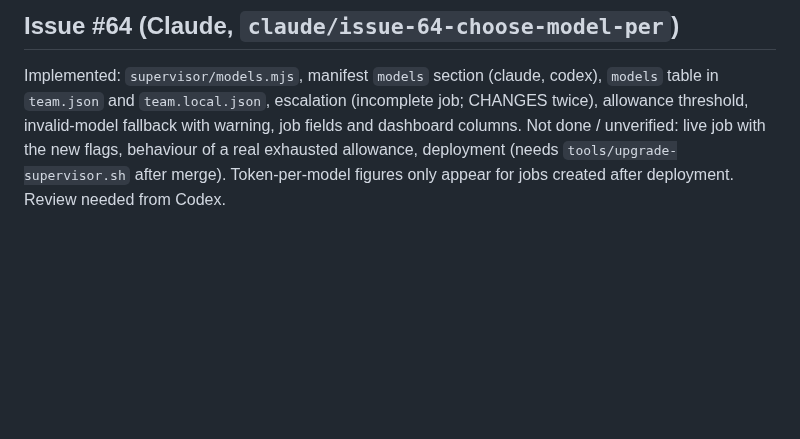
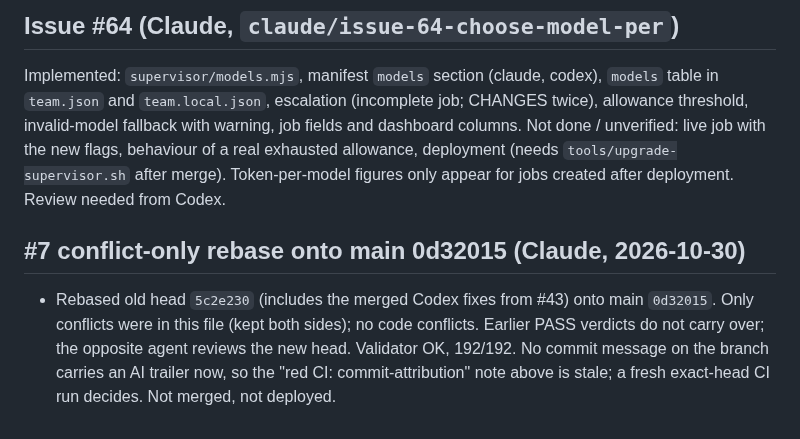
Before and after one commit to Unthred/DevTest-Infrastructure, a Markdown page: docs/ai/CURRENT_HANDOVER.md, the part around the change. Rendered like a GitHub page; blank space fills up the shorter version.

Commit message:
Handover: record #7 rebase onto main 0d32015

```diff
--- a/docs/ai/CURRENT_HANDOVER.md
+++ b/docs/ai/CURRENT_HANDOVER.md
@@ -248,3 +248,6 @@ OQ-1 secret delivery (#7), OQ-2 browser egress enforcement (#5/#10, firewall cha
 
 ## Issue #64 (Claude, `claude/issue-64-choose-model-per`)
 Implemented: `supervisor/models.mjs`, manifest `models` section (claude, codex), `models` table in `team.json` and `team.local.json`, escalation (incomplete job; CHANGES twice), allowance threshold, invalid-model fallback with warning, job fields and dashboard columns. Not done / unverified: live job with the new flags, behaviour of a real exhausted allowance, deployment (needs `tools/upgrade-supervisor.sh` after merge). Token-per-model figures only appear for jobs created after deployment. Review needed from Codex.
+
+## #7 conflict-only rebase onto main 0d32015 (Claude, 2026-10-30)
+- Rebased old head `5c2e230` (includes the merged Codex fixes from #43) onto main `0d32015`. Only conflicts were in this file (kept both sides); no code conflicts. Earlier PASS verdicts do not carry over; the opposite agent reviews the new head. Validator OK, 192/192. No commit message on the branch carries an AI trailer now, so the "red CI: commit-attribution" note above is stale; a fresh exact-head CI run decides. Not merged, not deployed.
```
